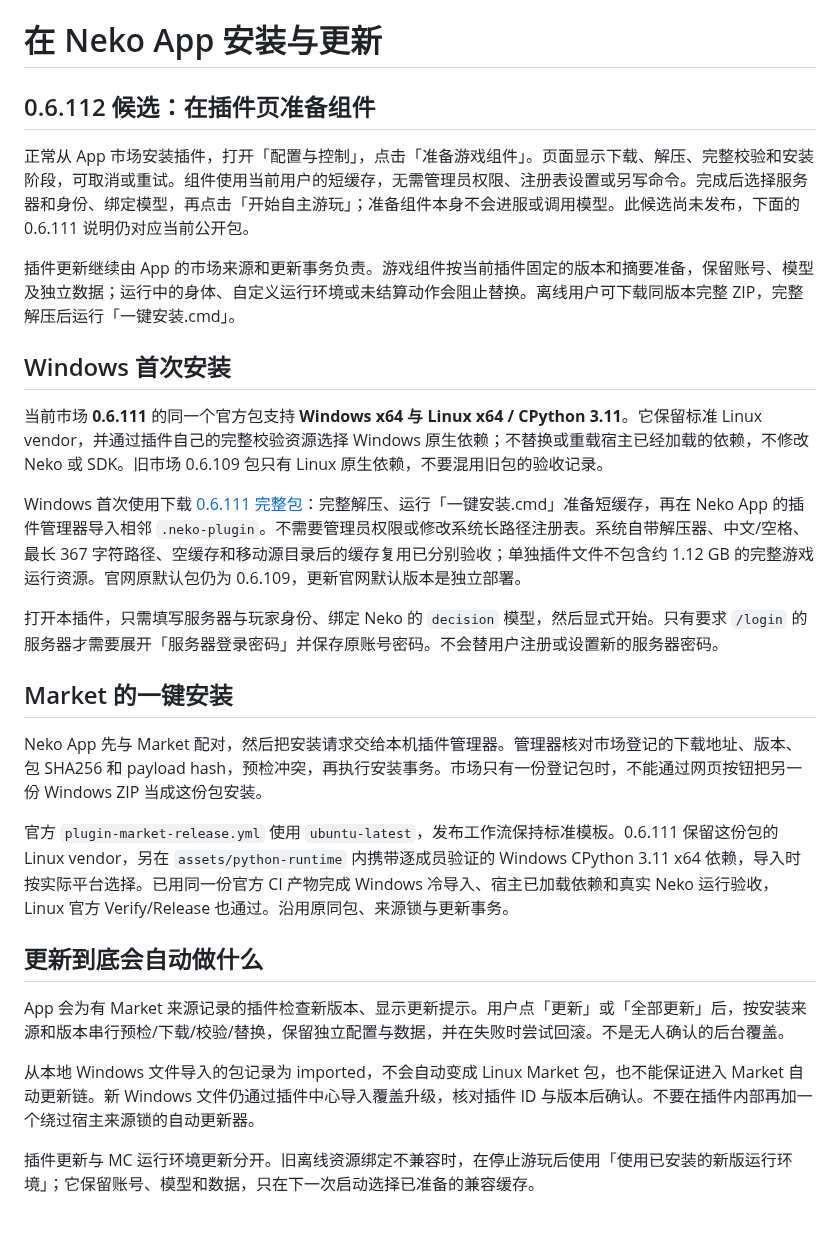
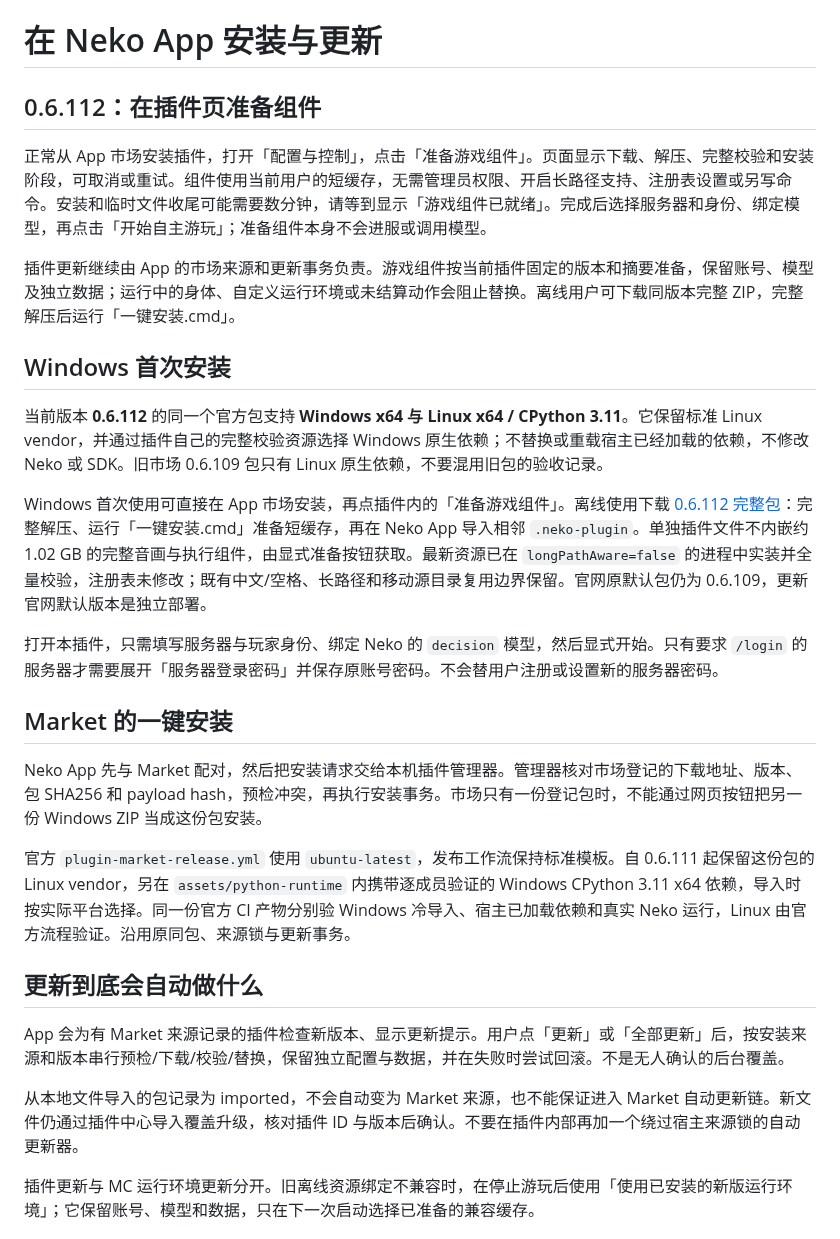
Before and after one commit to jcs130/n.e.k.o_plugin_minecraft_autonomous, a Markdown page: docs/app-install-and-update.md, the part around the change. Rendered like a GitHub page.

```diff
--- a/docs/app-install-and-update.md
+++ b/docs/app-install-and-update.md
@@ -1,16 +1,16 @@
 # 在 Neko App 安装与更新
 
-## 0.6.112 候选：在插件页准备组件
+## 0.6.112：在插件页准备组件
 
-正常从 App 市场安装插件，打开「配置与控制」，点击「准备游戏组件」。页面显示下载、解压、完整校验和安装阶段，可取消或重试。组件使用当前用户的短缓存，无需管理员权限、注册表设置或另写命令。完成后选择服务器和身份、绑定模型，再点击「开始自主游玩」；准备组件本身不会进服或调用模型。此候选尚未发布，下面的 0.6.111 说明仍对应当前公开包。
+正常从 App 市场安装插件，打开「配置与控制」，点击「准备游戏组件」。页面显示下载、解压、完整校验和安装阶段，可取消或重试。组件使用当前用户的短缓存，无需管理员权限、开启长路径支持、注册表设置或另写命令。安装和临时文件收尾可能需要数分钟，请等到显示「游戏组件已就绪」。完成后选择服务器和身份、绑定模型，再点击「开始自主游玩」；准备组件本身不会进服或调用模型。
 
 插件更新继续由 App 的市场来源和更新事务负责。游戏组件按当前插件固定的版本和摘要准备，保留账号、模型及独立数据；运行中的身体、自定义运行环境或未结算动作会阻止替换。离线用户可下载同版本完整 ZIP，完整解压后运行「一键安装.cmd」。
 
 ## Windows 首次安装
 
-当前市场 **0.6.111** 的同一个官方包支持 **Windows x64 与 Linux x64 / CPython 3.11**。它保留标准 Linux vendor，并通过插件自己的完整校验资源选择 Windows 原生依赖；不替换或重载宿主已经加载的依赖，不修改 Neko 或 SDK。旧市场 0.6.109 包只有 Linux 原生依赖，不要混用旧包的验收记录。
+当前版本 **0.6.112** 的同一个官方包支持 **Windows x64 与 Linux x64 / CPython 3.11**。它保留标准 Linux vendor，并通过插件自己的完整校验资源选择 Windows 原生依赖；不替换或重载宿主已经加载的依赖，不修改 Neko 或 SDK。旧市场 0.6.109 包只有 Linux 原生依赖，不要混用旧包的验收记录。
 
-Windows 首次使用下载 [0.6.111 完整包](https://github.com/jcs130/n.e.k.o_plugin_minecraft_autonomous/releases/download/v0.6.111/NEKO-MC-0.6.111-Windows.zip)：完整解压、运行「一键安装.cmd」准备短缓存，再在 Neko App 的插件管理器导入相邻 `.neko-plugin`。不需要管理员权限或修改系统长路径注册表。系统自带解压器、中文/空格、最长 367 字符路径、空缓存和移动源目录后的缓存复用已分别验收；单独插件文件不包含约 1.12 GB 的完整游戏运行资源。官网原默认包仍为 0.6.109，更新官网默认版本是独立部署。
+Windows 首次使用可直接在 App 市场安装，再点插件内的「准备游戏组件」。离线使用下载 [0.6.112 完整包](https://github.com/jcs130/n.e.k.o_plugin_minecraft_autonomous/releases/download/v0.6.112/NEKO-MC-0.6.112-Windows.zip)：完整解压、运行「一键安装.cmd」准备短缓存，再在 Neko App 导入相邻 `.neko-plugin`。单独插件文件不内嵌约 1.02 GB 的完整音画与执行组件，由显式准备按钮获取。最新资源已在 `longPathAware=false` 的进程中实装并全量校验，注册表未修改；既有中文/空格、长路径和移动源目录复用边界保留。官网原默认包仍为 0.6.109，更新官网默认版本是独立部署。
 
 打开本插件，只需填写服务器与玩家身份、绑定 Neko 的 `decision` 模型，然后显式开始。只有要求 `/login` 的服务器才需要展开「服务器登录密码」并保存原账号密码。不会替用户注册或设置新的服务器密码。
 
@@ -18,13 +18,13 @@ Windows 首次使用下载 [0.6.111 完整包](https://github.com/jcs130/n.e.k.o
 
 Neko App 先与 Market 配对，然后把安装请求交给本机插件管理器。管理器核对市场登记的下载地址、版本、包 SHA256 和 payload hash，预检冲突，再执行安装事务。市场只有一份登记包时，不能通过网页按钮把另一份 Windows ZIP 当成这份包安装。
 
-官方 `plugin-market-release.yml` 使用 `ubuntu-latest`，发布工作流保持标准模板。0.6.111 保留这份包的 Linux vendor，另在 `assets/python-runtime` 内携带逐成员验证的 Windows CPython 3.11 x64 依赖，导入时按实际平台选择。已用同一份官方 CI 产物完成 Windows 冷导入、宿主已加载依赖和真实 Neko 运行验收，Linux 官方 Verify/Release 也通过。沿用原同包、来源锁与更新事务。
+官方 `plugin-market-release.yml` 使用 `ubuntu-latest`，发布工作流保持标准模板。自 0.6.111 起保留这份包的 Linux vendor，另在 `assets/python-runtime` 内携带逐成员验证的 Windows CPython 3.11 x64 依赖，导入时按实际平台选择。同一份官方 CI 产物分别验 Windows 冷导入、宿主已加载依赖和真实 Neko 运行，Linux 由官方流程验证。沿用原同包、来源锁与更新事务。
 
 ## 更新到底会自动做什么
 
 App 会为有 Market 来源记录的插件检查新版本、显示更新提示。用户点「更新」或「全部更新」后，按安装来源和版本串行预检/下载/校验/替换，保留独立配置与数据，并在失败时尝试回滚。不是无人确认的后台覆盖。
 
-从本地 Windows 文件导入的包记录为 imported，不会自动变成 Linux Market 包，也不能保证进入 Market 自动更新链。新 Windows 文件仍通过插件中心导入覆盖升级，核对插件 ID 与版本后确认。不要在插件内部再加一个绕过宿主来源锁的自动更新器。
+从本地文件导入的包记录为 imported，不会自动变为 Market 来源，也不能保证进入 Market 自动更新链。新文件仍通过插件中心导入覆盖升级，核对插件 ID 与版本后确认。不要在插件内部再加一个绕过宿主来源锁的自动更新器。
 
 插件更新与 MC 运行环境更新分开。旧离线资源绑定不兼容时，在停止游玩后使用「使用已安装的新版运行环境」；它保留账号、模型和数据，只在下一次启动选择已准备的兼容缓存。
 
```
Also changed, not shown: CHANGELOG.md (+1 -1 lines), README.md (+13 -13 lines), docs/screenshots/0.6.112-live-3d.jpg (added).
